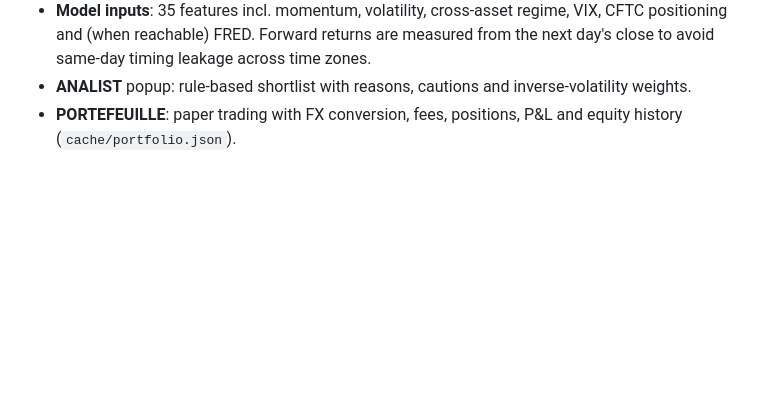
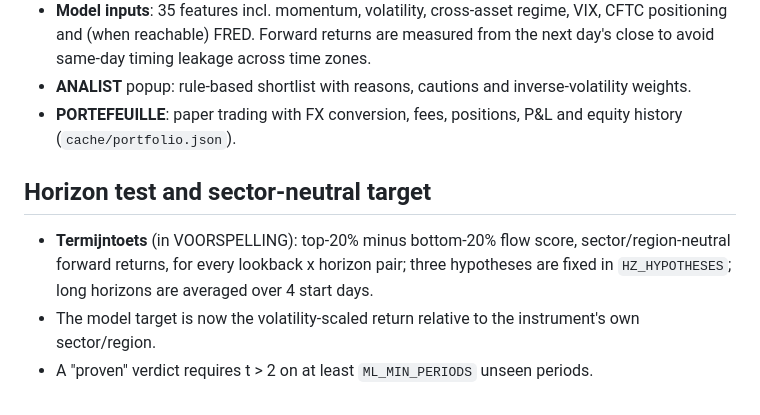
Before and after one commit to McLovin42069/Tramp-iOS, a Markdown page: money-flow-command-center/README.md, the part around the change. GitHub-like rendering; blank space fills up the shorter version.

```diff
--- a/money-flow-command-center/README.md
+++ b/money-flow-command-center/README.md
@@ -91,3 +91,10 @@ To update an existing install, run `install-money-flow.sh` again.
   Forward returns are measured from the next day's close to avoid same-day timing leakage across time zones.
 - **ANALIST** popup: rule-based shortlist with reasons, cautions and inverse-volatility weights.
 - **PORTEFEUILLE**: paper trading with FX conversion, fees, positions, P&L and equity history (`cache/portfolio.json`).
+
+## Horizon test and sector-neutral target
+
+- **Termijntoets** (in VOORSPELLING): top-20% minus bottom-20% flow score, sector/region-neutral forward returns, for every
+  lookback x horizon pair; three hypotheses are fixed in `HZ_HYPOTHESES`; long horizons are averaged over 4 start days.
+- The model target is now the volatility-scaled return relative to the instrument's own sector/region.
+- A "proven" verdict requires t > 2 on at least `ML_MIN_PERIODS` unseen periods.
```
Also changed, not shown: money-flow-command-center/HANDLEIDING.md (+12 -3 lines), money-flow-command-center/docs/voorspelling.png, 3 other files.
